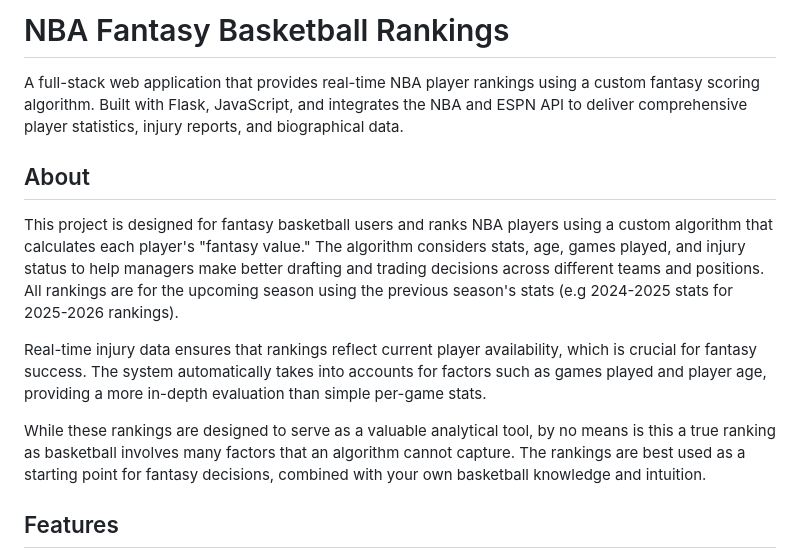
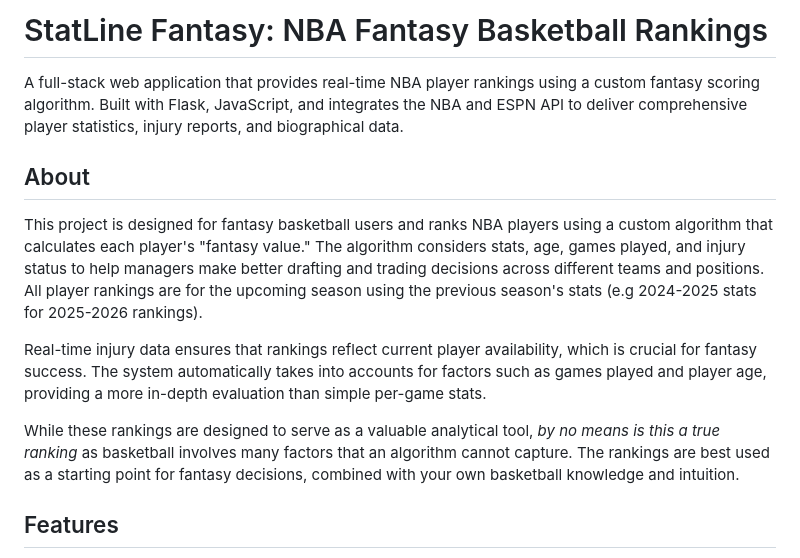
Before and after one commit to tai-ngu/Fantasy-Basketball-Rankings, a Markdown page: README.md, the part around the change. GitHub-like rendering.

```diff
--- a/README.md
+++ b/README.md
@@ -1,14 +1,14 @@
-# NBA Fantasy Basketball Rankings
+# StatLine Fantasy: NBA Fantasy Basketball Rankings
 
 A full-stack web application that provides real-time NBA player rankings using a custom fantasy scoring algorithm. Built with Flask, JavaScript, and integrates the NBA and ESPN API to deliver comprehensive player statistics, injury reports, and biographical data.
 
 ## About
 
-This project is designed for fantasy basketball users and ranks NBA players using a custom algorithm that calculates each player's "fantasy value." The algorithm considers stats, age, games played, and injury status to help managers make better drafting and trading decisions across different teams and positions. All rankings are for the upcoming season using the previous season's stats (e.g 2024-2025 stats for 2025-2026 rankings).
+This project is designed for fantasy basketball users and ranks NBA players using a custom algorithm that calculates each player's "fantasy value." The algorithm considers stats, age, games played, and injury status to help managers make better drafting and trading decisions across different teams and positions. All player rankings are for the upcoming season using the previous season's stats (e.g 2024-2025 stats for 2025-2026 rankings).
 
 Real-time injury data ensures that rankings reflect current player availability, which is crucial for fantasy success. The system automatically takes into accounts for factors such as games played and player age, providing a more in-depth evaluation than simple per-game stats.
 
-While these rankings are designed to serve as a valuable analytical tool, by no means is this a true ranking as basketball involves many factors that an algorithm cannot capture. The rankings are best used as a starting point for fantasy decisions, combined with your own basketball knowledge and intuition.
+While these rankings are designed to serve as a valuable analytical tool, *by no means is this a true ranking* as basketball involves many factors that an algorithm cannot capture. The rankings are best used as a starting point for fantasy decisions, combined with your own basketball knowledge and intuition.
 
 ## Features
 
```
